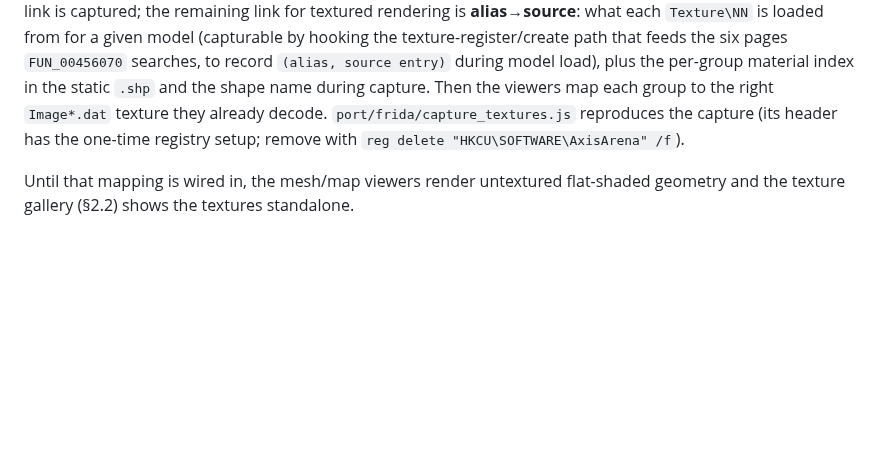
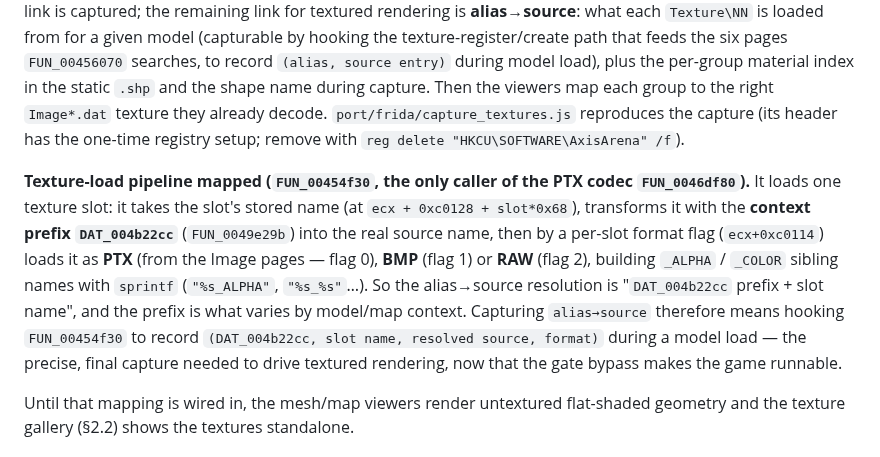
Before and after one commit to reikop/axis-web, a Markdown page: docs/SPEC.md, the part around the change. Drawn GitHub-style; blank space fills up the shorter version.

Commit message:
SPEC 2.9: map the full texture-load pipeline (FUN_00454f30)
Decoded the texture-load/register path (the only caller of the PTX codec
FUN_0046df80): FUN_00454f30 loads a texture slot from its stored name (at
ecx+0xc0128+slot*0x68) transformed by the context prefix DAT_004b22cc, as
PTX (Image pages, flag 0) / BMP (1) / RAW (2), building _ALPHA/_COLOR siblings.
So alias->source = 'DAT_004b22cc prefix + slot name', the prefix varying by
model/map context. Capturing (prefix, slot name, resolved source, format) by
hooking FUN_00454f30 during a model load is the precise final capture for
textured rendering -- now runnable thanks to the gate bypass. docs/SPEC.md 2.9.

Co-Authored-By: Claude Opus 4.8 <noreply@anthropic.com>

```diff
--- a/docs/SPEC.md
+++ b/docs/SPEC.md
@@ -383,6 +383,17 @@ Then the viewers map each group to the right `Image*.dat` texture they already d
 `port/frida/capture_textures.js` reproduces the capture (its header has the one-time registry
 setup; remove with `reg delete "HKCU\SOFTWARE\AxisArena" /f`).
 
+**Texture-load pipeline mapped (`FUN_00454f30`, the only caller of the PTX codec
+`FUN_0046df80`).** It loads one texture slot: it takes the slot's stored name (at
+`ecx + 0xc0128 + slot*0x68`), transforms it with the **context prefix `DAT_004b22cc`**
+(`FUN_0049e29b`) into the real source name, then by a per-slot format flag (`ecx+0xc0114`)
+loads it as **PTX** (from the Image pages — flag 0), **BMP** (flag 1) or **RAW** (flag 2),
+building `_ALPHA` / `_COLOR` sibling names with `sprintf` (`"%s_ALPHA"`, `"%s_%s"`…). So the
+alias→source resolution is "`DAT_004b22cc` prefix + slot name", and the prefix is what varies by
+model/map context. Capturing `alias→source` therefore means hooking `FUN_00454f30` to record
+`(DAT_004b22cc, slot name, resolved source, format)` during a model load — the precise, final
+capture needed to drive textured rendering, now that the gate bypass makes the game runnable.
+
 Until that mapping is wired in, the mesh/map viewers render untextured flat-shaded geometry and
 the texture gallery (§2.2) shows the textures standalone.
 
```
